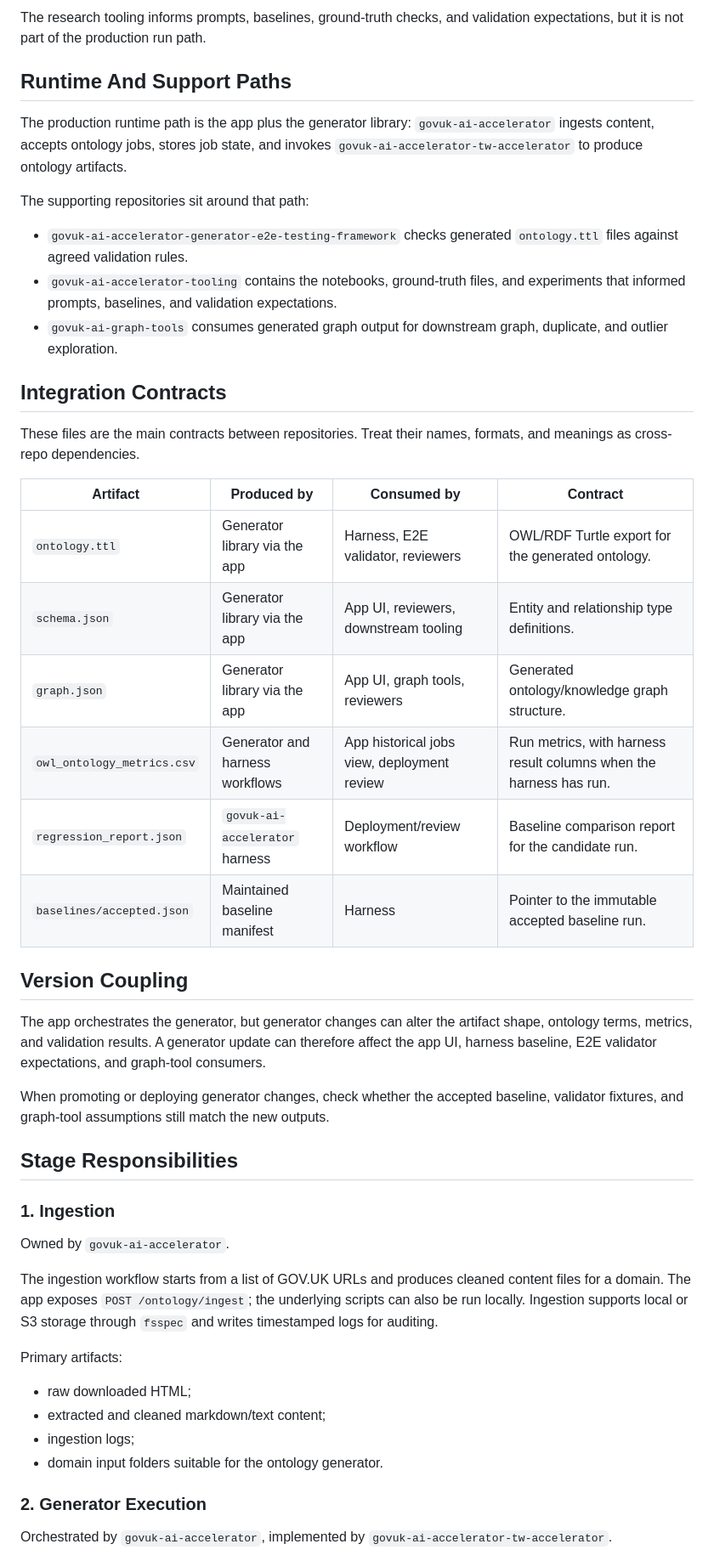
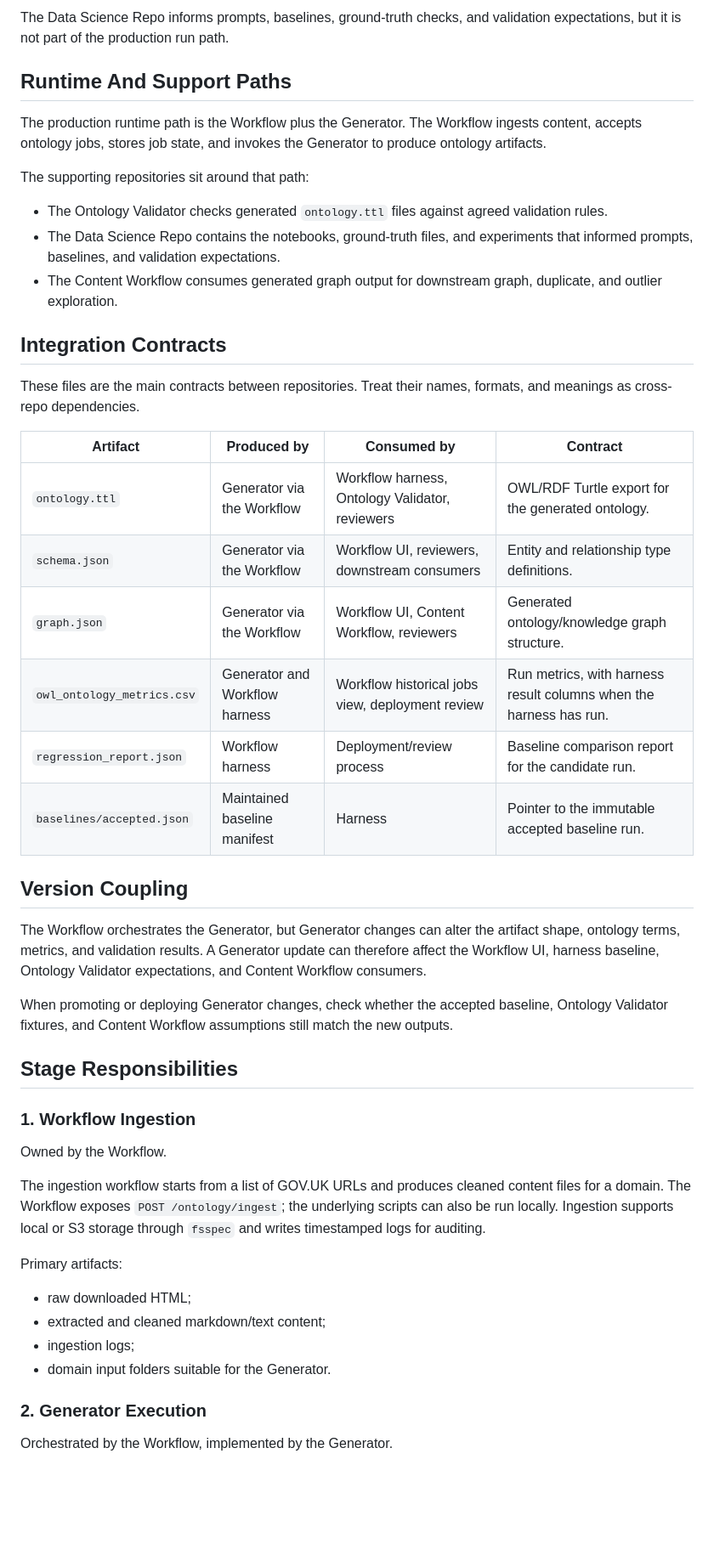
Before and after one commit to alphagov/govuk-ai-accelerator, a Markdown page: docs/architecture/cross-repo-integration.md, the part around one of its changes. Shown at 85% size. Rendered like a GitHub page; blank space fills up the shorter version.

````diff
--- a/docs/architecture/cross-repo-integration.md
+++ b/docs/architecture/cross-repo-integration.md
@@ -48,21 +48,21 @@ flowchart TD
 ```
 
-The research tooling informs prompts, baselines, ground-truth checks, and
+The Data Science Repo informs prompts, baselines, ground-truth checks, and
 validation expectations, but it is not part of the production run path.
 
 ## Runtime And Support Paths
 
-The production runtime path is the app plus the generator library:
-`govuk-ai-accelerator` ingests content, accepts ontology jobs, stores job state,
-and invokes `govuk-ai-accelerator-tw-accelerator` to produce ontology artifacts.
+The production runtime path is the Workflow plus the Generator. The Workflow
+ingests content, accepts ontology jobs, stores job state, and invokes the
+Generator to produce ontology artifacts.
 
 The supporting repositories sit around that path:
 
-- `govuk-ai-accelerator-generator-e2e-testing-framework` checks generated
-  `ontology.ttl` files against agreed validation rules.
-- `govuk-ai-accelerator-tooling` contains the notebooks, ground-truth files, and
+- The Ontology Validator checks generated `ontology.ttl` files against agreed
+  validation rules.
+- The Data Science Repo contains the notebooks, ground-truth files, and
   experiments that informed prompts, baselines, and validation expectations.
-- `govuk-ai-graph-tools` consumes generated graph output for downstream graph,
+- The Content Workflow consumes generated graph output for downstream graph,
   duplicate, and outlier exploration.
 
 ## Integration Contracts
@@ -72,32 +72,32 @@ formats, and meanings as cross-repo dependencies.
 
 | Artifact | Produced by | Consumed by | Contract |
 | --- | --- | --- | --- |
-| `ontology.ttl` | Generator library via the app | Harness, E2E validator, reviewers | OWL/RDF Turtle export for the generated ontology. |
-| `schema.json` | Generator library via the app | App UI, reviewers, downstream tooling | Entity and relationship type definitions. |
-| `graph.json` | Generator library via the app | App UI, graph tools, reviewers | Generated ontology/knowledge graph structure. |
-| `owl_ontology_metrics.csv` | Generator and harness workflows | App historical jobs view, deployment review | Run metrics, with harness result columns when the harness has run. |
-| `regression_report.json` | `govuk-ai-accelerator` harness | Deployment/review workflow | Baseline comparison report for the candidate run. |
+| `ontology.ttl` | Generator via the Workflow | Workflow harness, Ontology Validator, reviewers | OWL/RDF Turtle export for the generated ontology. |
+| `schema.json` | Generator via the Workflow | Workflow UI, reviewers, downstream consumers | Entity and relationship type definitions. |
+| `graph.json` | Generator via the Workflow | Workflow UI, Content Workflow, reviewers | Generated ontology/knowledge graph structure. |
+| `owl_ontology_metrics.csv` | Generator and Workflow harness | Workflow historical jobs view, deployment review | Run metrics, with harness result columns when the harness has run. |
+| `regression_report.json` | Workflow harness | Deployment/review process | Baseline comparison report for the candidate run. |
 | `baselines/accepted.json` | Maintained baseline manifest | Harness | Pointer to the immutable accepted baseline run. |
 
 ## Version Coupling
 
-The app orchestrates the generator, but generator changes can alter the artifact
-shape, ontology terms, metrics, and validation results. A generator update can
-therefore affect the app UI, harness baseline, E2E validator expectations, and
-graph-tool consumers.
+The Workflow orchestrates the Generator, but Generator changes can alter the
+artifact shape, ontology terms, metrics, and validation results. A Generator
+update can therefore affect the Workflow UI, harness baseline, Ontology
+Validator expectations, and Content Workflow consumers.
 
-When promoting or deploying generator changes, check whether the accepted
-baseline, validator fixtures, and graph-tool assumptions still match the new
-outputs.
+When promoting or deploying Generator changes, check whether the accepted
+baseline, Ontology Validator fixtures, and Content Workflow assumptions still
+match the new outputs.
 
 ## Stage Responsibilities
 
-### 1. Ingestion
+### 1. Workflow Ingestion
 
-Owned by `govuk-ai-accelerator`.
+Owned by the Workflow.
 
 The ingestion workflow starts from a list of GOV.UK URLs and produces cleaned
-content files for a domain. The app exposes `POST /ontology/ingest`; the
+content files for a domain. The Workflow exposes `POST /ontology/ingest`; the
 underlying scripts can also be run locally. Ingestion supports local or S3
 storage through `fsspec` and writes timestamped logs for auditing.
 
@@ -106,10 +106,9 @@ Primary artifacts:
 - raw downloaded HTML;
 - extracted and cleaned markdown/text content;
 - ingestion logs;
-- domain input folders suitable for the ontology generator.
+- domain input folders suitable for the Generator.
 
 ### 2. Generator Execution
 
-Orchestrated by `govuk-ai-accelerator`, implemented by
-`govuk-ai-accelerator-tw-accelerator`.
+Orchestrated by the Workflow, implemented by the Generator.
 
````
Also changed, not shown: other parts of docs/architecture/cross-repo-integration.md (+69 -68 lines), README.md (+6 -6 lines).
